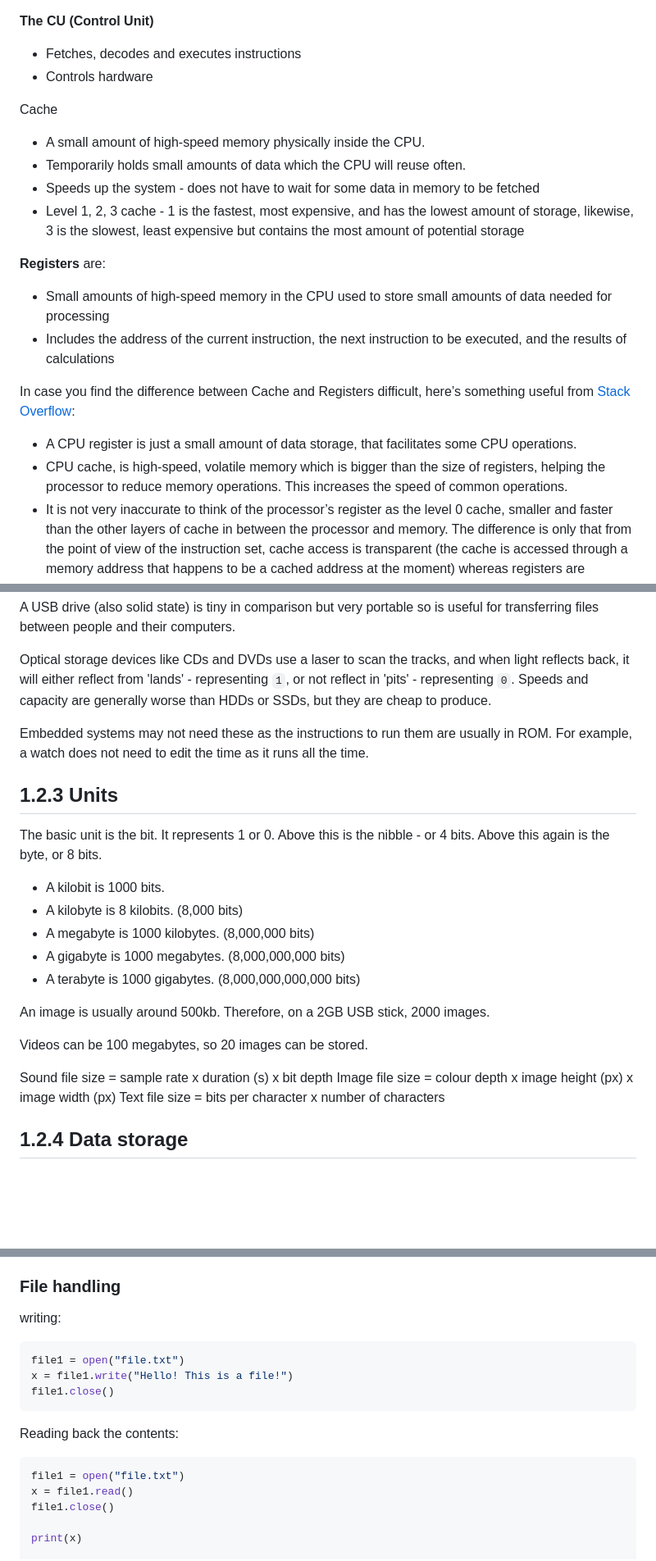
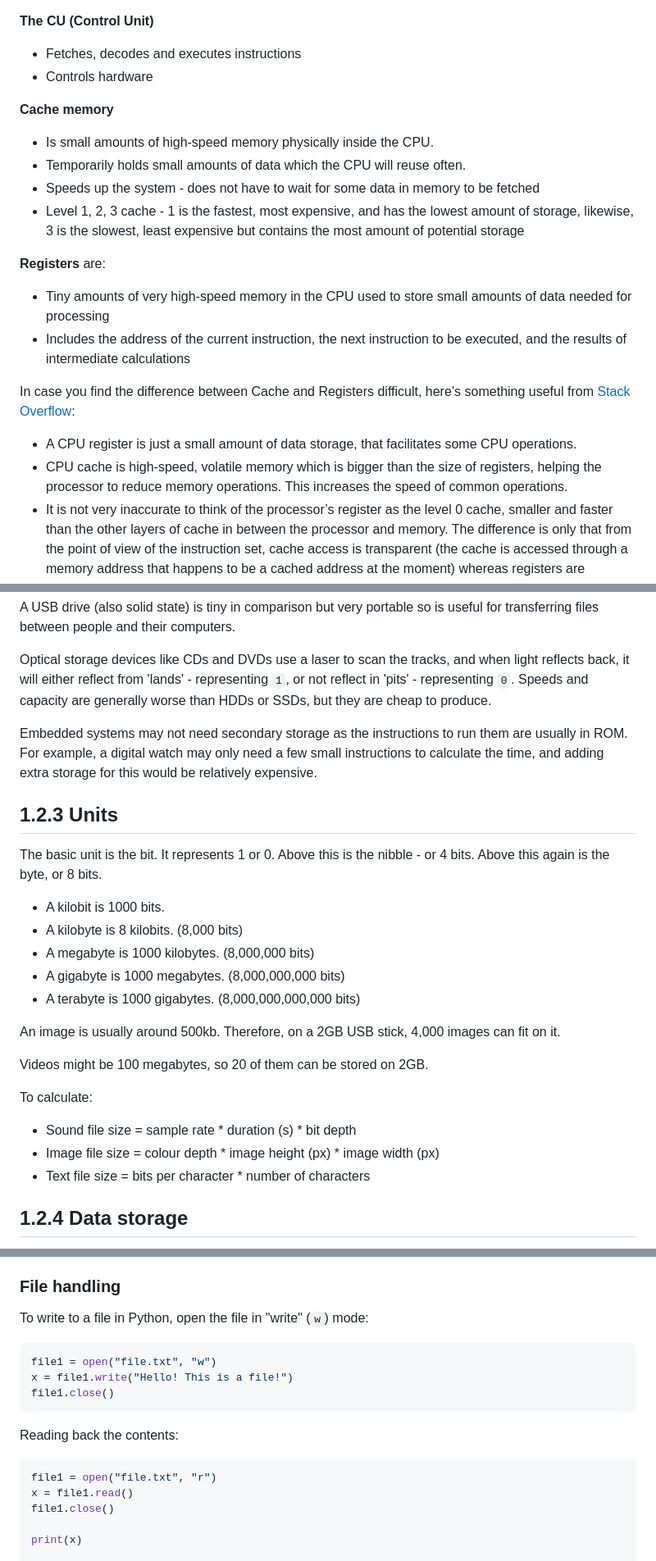
Before and after one commit to Draggie306/CheatSheets, a Markdown page: GCSE/source/Computer Science Paper 1&2 Cheat Sheet.md, 3 parts joined by grey strips. Shown at 82% size. GitHub-like rendering; blank space fills up the shorter version.

````diff
--- a/GCSE/source/Computer Science Paper 1&2 Cheat Sheet.md
+++ b/GCSE/source/Computer Science Paper 1&2 Cheat Sheet.md
@@ -64,22 +64,21 @@ Step by step:
 - Fetches, decodes and executes instructions
 - Controls hardware
 
-Cache
-
-- A small amount of high-speed memory physically inside the CPU.
+**Cache memory**
+- Is small amounts of high-speed memory physically inside the CPU.
 - Temporarily holds small amounts of data which the CPU will reuse often.
 - Speeds up the system - does not have to wait for some data in memory to be fetched
 - Level 1, 2, 3 cache - 1 is the fastest, most expensive, and has the lowest amount of storage, likewise, 3 is the slowest, least expensive but contains the most amount of potential storage
 
 **Registers** are:
 
-- Small amounts of high-speed memory in the CPU used to store small amounts of data needed for processing
-- Includes the address of the current instruction, the next instruction to be executed, and the results of calculations
+- Tiny amounts of very high-speed memory in the CPU used to store small amounts of data needed for processing
+- Includes the address of the current instruction, the next instruction to be executed, and the results of intermediate calculations
 
 In case you find the difference between Cache and Registers difficult, here’s something useful from [Stack Overflow](https://stackoverflow.com/questions/3500491/are-cpu-registers-and-cpu-cache-different):
 
 - A CPU register is just a small amount of data storage, that facilitates some CPU operations.
-- CPU cache, is high-speed, volatile memory which is bigger than the size of registers, helping the processor to reduce memory operations. This increases the speed of common operations.
+- CPU cache is high-speed, volatile memory which is bigger than the size of registers, helping the processor to reduce memory operations. This increases the speed of common operations.
 - It is not very inaccurate to think of the processor’s register as the level 0 cache, smaller and faster than the other layers of cache in between the processor and memory. The difference is only that from the point of view of the instruction set, cache access is transparent (the cache is accessed through a memory address that happens to be a cached address at the moment) whereas registers are explicitly referenced in each instruction.
 
 There will probably be a table to tick what things do, or a 2-4 marker asking what something does and to explain it. I’d recommend learning 2 registers in detail, and what 4 do in general.
@@ -180,7 +179,7 @@ A USB drive (also solid state) is tiny in comparison but very portable so is use
 
 Optical storage devices like CDs and DVDs use a laser to scan the tracks, and when light reflects back, it will either reflect from 'lands' - representing `1`, or not reflect in 'pits' - representing `0`. Speeds and capacity are generally worse than HDDs or SSDs, but they are cheap to produce.
 
-Embedded systems may not need these as the instructions to run them are usually in ROM. For example, a watch does not need to edit the time as it runs all the time.
+Embedded systems may not need secondary storage as the instructions to run them are usually in ROM. For example, a digital watch may only need a few small instructions to calculate the time, and adding extra storage for this would be relatively expensive.
 
 ## 1.2.3 Units
 
@@ -192,13 +191,14 @@ The basic unit is the bit. It represents 1 or 0. Above this is the nibble - or 4
 - A terabyte is 1000 gigabytes. (8,000,000,000,000 bits)
  <!-- Editor note: can't believe it took me 3 years to spot the error here, check commit history! -->
 
-An image is usually around 500kb. Therefore, on a 2GB USB stick, 2000 images.
+An image is usually around 500kb. Therefore, on a 2GB USB stick, 4,000 images can fit on it.
 
-Videos can be 100 megabytes, so 20 images can be stored.
+Videos might be 100 megabytes, so 20 of them can be stored on 2GB.
 
-Sound file size = sample rate x duration (s) x bit depth
-Image file size = colour depth x image height (px) x image width (px)
-Text file size = bits per character x number of characters
+To calculate:
+- Sound file size = sample rate \* duration (s) \* bit depth
+- Image file size = colour depth \* image height (px) \* image width (px)
+- Text file size = bits per character \* number of characters
 
 ## 1.2.4 Data storage
 
@@ -1031,16 +1031,16 @@ It could return a number, string, or any data type, so after running this, `x` c
 
 ### File handling
 
-writing:
+To write to a file in Python, open the file in "write" (`w`) mode:
 ```py
-file1 = open("file.txt")
+file1 = open("file.txt", "w")
 x = file1.write("Hello! This is a file!")
 file1.close()
 ```
 
 Reading back the contents:
 ```py
-file1 = open("file.txt")
+file1 = open("file.txt", "r")
 x = file1.read()
 file1.close()
 
````
Also changed, not shown: other parts of GCSE/source/Computer Science Paper 1&2 Cheat Sheet.md (+36 -34 lines).
